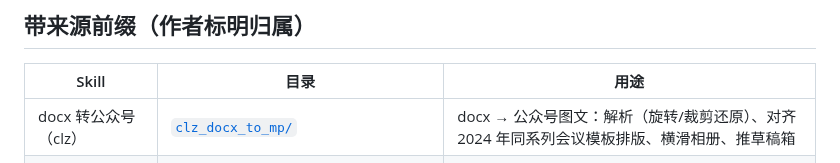
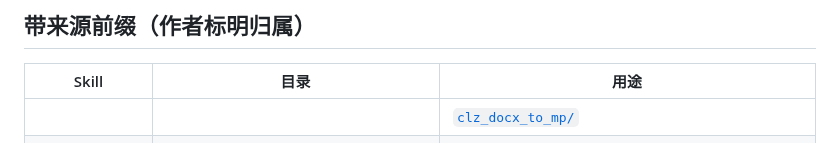
Before and after one commit to zhuobichen/zhaowen-skill, a Markdown page: README.md, the part around the change. Drawn GitHub-style.

```diff
--- a/README.md
+++ b/README.md
@@ -6,7 +6,7 @@
 
 | Skill | 目录 | 用途 |
 |-------|------|------|
-| docx 转公众号（clz） | [`clz_docx_to_mp/`](clz_docx_to_mp/) | docx → 公众号图文：解析（旋转/裁剪还原）、对齐 2024 年同系列会议模板排版、横滑相册、推草稿箱 |
+| | | [`clz_docx_to_mp/`](clz_docx_to_mp/) | | |
 | 科研文献证据工程（ylx） | [`ylx_research_evidence_synthesis/`](ylx_research_evidence_synthesis/) | ylx·科研文献证据工程与 Related Work 写作：Claim-first（证据矩阵 + 逻辑树 + 综述），含输出样例 |
 | one-hub 用量监测（ylx） | [`ylx_onehub_usage_monitor/`](ylx_onehub_usage_monitor/) | 监测 one-hub API 用量与费用：总额度/已用/剩余、每日每月记账、各模型单价对比 |
 | 公众号后台操作（clz） | [`clz_wechat_mp_ops/`](clz_wechat_mp_ops/) | 微信公众号后台：草稿读写、新建草稿、正文 dispatch 改字、批量替换配图、四层发布前校验 |
```
Also changed, not shown: clz_docx_to_mp/SKILL.md (+17 -0 lines).
